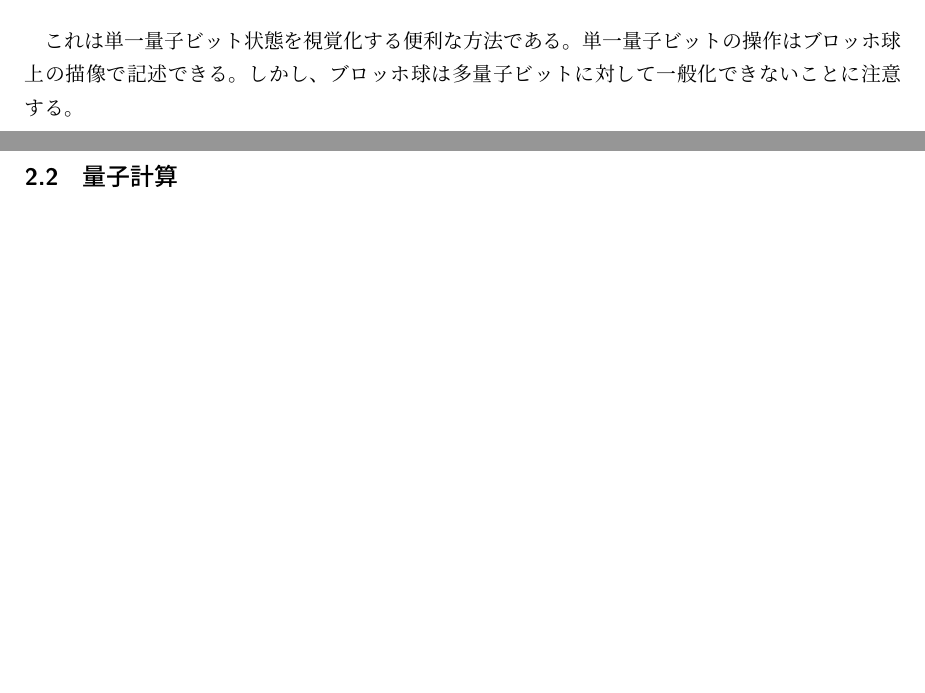
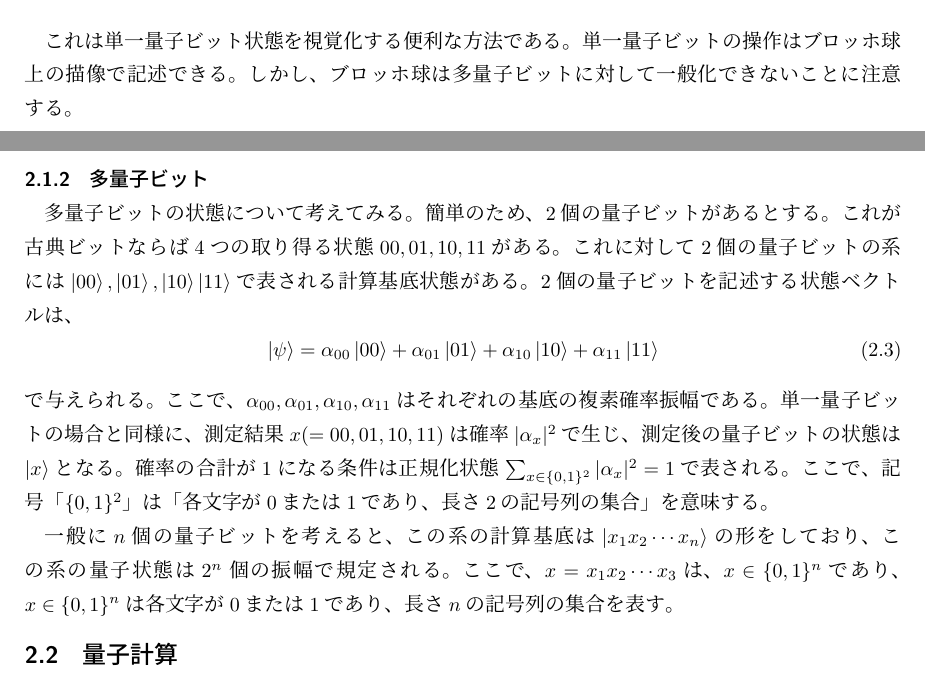
Before and after one commit to KaitoMuraoka/Hadamard-transform-with-misaligned-angles, a LaTeX document (卒業論文/main.tex): two parts of pages 4 and 5 of 5, joined at a grey line, cut so that both start at the same text, the shorter picture padded with empty space. Compiled offline with pLaTeX and dvipdfmx.

Commit message:
多量子ビットを記述

```diff
--- a/卒業論文/main.tex
+++ b/卒業論文/main.tex
@@ -128,6 +128,25 @@ $|\alpha|^2 + |\beta|^2 = 1$であるので、式(\ref{eq: QuantumComputationAnd
 単一量子ビットの操作はブロッホ球上の描像で記述できる。
 しかし、ブロッホ球は多量子ビットに対して一般化できないことに注意する。
 
+\subsubsection{多量子ビット}
+多量子ビットの状態について考えてみる。
+簡単のため、2個の量子ビットがあるとする。
+これが古典ビットならば4つの取り得る状態$00, 01, 10, 11$がある。
+これに対して2個の量子ビットの系には$\ket{00}, \ket{01}, \ket{10} \ket{11}$で表される計算基底状態がある。
+2個の量子ビットを記述する状態ベクトルは、
+\begin{equation}
+    \label{eq: QuantumComputationAndQuantumInfomation.1.5}
+    \ket{\psi} = \alpha_{00} \ket{00} + \alpha_{01} \ket{01} + \alpha_{10} \ket{10} + \alpha_{11} \ket{11}
+\end{equation}
+で与えられる。
+ここで、$\alpha_{00}, \alpha_{01}, \alpha_{10}, \alpha_{11}$はそれぞれの基底の複素確率振幅である。
+単一量子ビットの場合と同様に、測定結果$x(= 00, 01, 10, 11)$は確率$|\alpha_x|^2$で生じ、測定後の量子ビットの状態は$\ket{x}$となる。
+確率の合計が1になる条件は正規化状態$\sum_{x \in \{0, 1\}^2} |\alpha_x|^2 = 1$で表される。
+ここで、記号「$\{0, 1\}^2$」は「各文字が0または1であり、長さ2の記号列の集合」を意味する。
+
+一般に$n$個の量子ビットを考えると、この系の計算基底は$\ket{x_1 x_2 \cdots x_n}$の形をしており、この系の量子状態は$2^n$個の振幅で規定される。
+ここで、$x = x_1 x_2 \cdots x_3$は、$x \in \{ 0, 1 \}^n$であり、$x \in \{ 0, 1 \}^n$は各文字が$0$または$1$であり、長さ$n$の記号列の集合を表す。
+
 \subsection{量子計算}
 
 \subsection{量子アルゴリズム}
```
Also changed, not shown: 卒業論文/workspace/main.pdf, 2 other files.
